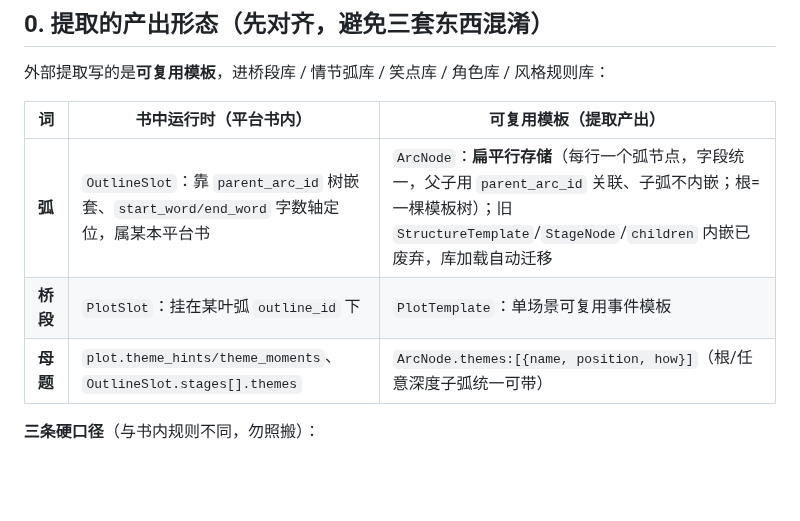
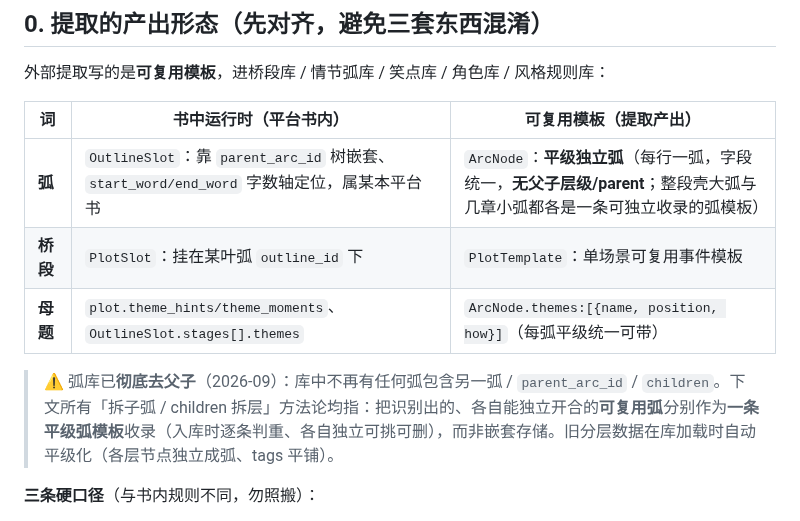
Before and after one commit to xsneser/fiction-factory, a Markdown page: docs/设计文档-外部书目提取-顺序通读式提取.md, the part around the change. Rendered like a GitHub page; blank space fills up the shorter version.

```diff
--- a/docs/设计文档-外部书目提取-顺序通读式提取.md
+++ b/docs/设计文档-外部书目提取-顺序通读式提取.md
@@ -12,9 +12,11 @@
 
 | 词 | 书中运行时（平台书内） | 可复用模板（提取产出） |
 |---|---|---|
-| **弧** | `OutlineSlot`：靠 `parent_arc_id` 树嵌套、`start_word/end_word` 字数轴定位，属某本平台书 | `ArcNode`：**扁平行存储**（每行一个弧节点，字段统一，父子用 `parent_arc_id` 关联、子弧不内嵌；根=一棵模板树）；旧 `StructureTemplate`/`StageNode`/`children` 内嵌已废弃，库加载自动迁移 |
+| **弧** | `OutlineSlot`：靠 `parent_arc_id` 树嵌套、`start_word/end_word` 字数轴定位，属某本平台书 | `ArcNode`：**平级独立弧**（每行一弧，字段统一，**无父子层级/parent**；整段壳大弧与几章小弧都各是一条可独立收录的弧模板） |
 | **桥段** | `PlotSlot`：挂在某叶弧 `outline_id` 下 | `PlotTemplate`：单场景可复用事件模板 |
-| **母题** | `plot.theme_hints/theme_moments`、`OutlineSlot.stages[].themes` | `ArcNode.themes:[{name, position, how}]`（根/任意深度子弧统一可带） |
+| **母题** | `plot.theme_hints/theme_moments`、`OutlineSlot.stages[].themes` | `ArcNode.themes:[{name, position, how}]`（每弧平级统一可带） |
+
+> ⚠️ 弧库已**彻底去父子**（2026-09）：库中不再有任何弧包含另一弧 / `parent_arc_id` / `children`。下文所有「拆子弧 / children 拆层」方法论均指：把识别出的、各自能独立开合的**可复用弧**分别作为**一条平级弧模板**收录（入库时逐条判重、各自独立可挑可删），而非嵌套存储。旧分层数据在库加载时自动平级化（各层节点独立成弧、tags 平铺）。
 
 **三条硬口径**（与书内规则不同，勿照搬）：
 1. **顺序通读式提取（整本）**：以读者身份**从头到尾顺序读完全书**，沿阅读轴识别弧、桥段、笑点和角色证据；可以随时形成候选，也可以继续阅读后再定稿。长书出现几十个弧候选是正常的，但**不是每个候选都必须入库**：最终只入库经 agent 判断可复用、结构完整且未重复的内容，其余留在运行记忆或书级档案。
```
Also changed, not shown: NOVEL_AGENT.md (+4 -4 lines), README.md (+3 -3 lines).
